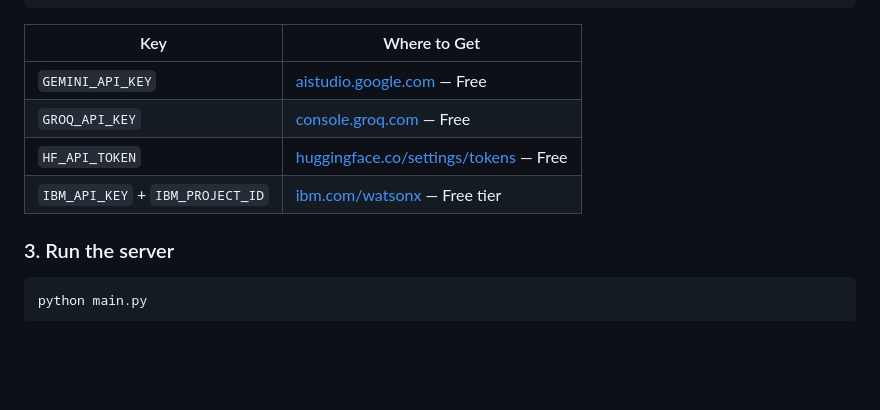
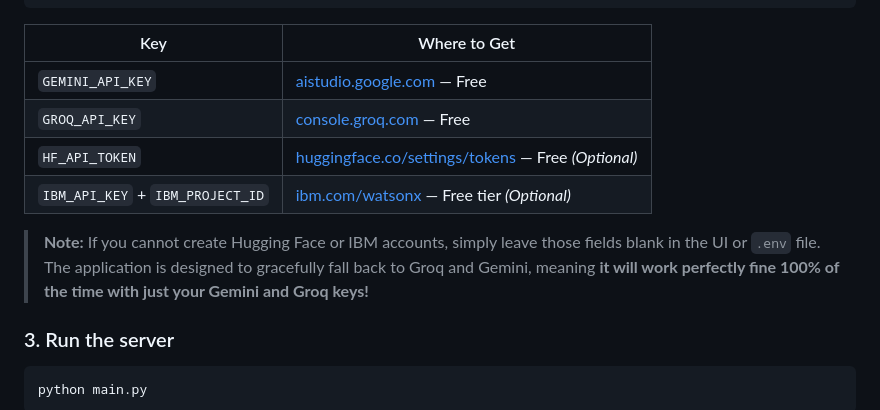
Before and after one commit to sunithagithub20/stylesense, a Markdown page: README.md, the part around the change. Rendered like a GitHub page; blank space fills up the shorter version.

Commit message:
chore: make HF and IBM keys explicitly optional

````diff
--- a/README.md
+++ b/README.md
@@ -36,8 +36,10 @@ cp .env.example .env
 |---|---|
 | `GEMINI_API_KEY` | [aistudio.google.com](https://aistudio.google.com) — Free |
 | `GROQ_API_KEY` | [console.groq.com](https://console.groq.com) — Free |
-| `HF_API_TOKEN` | [huggingface.co/settings/tokens](https://huggingface.co/settings/tokens) — Free |
-| `IBM_API_KEY` + `IBM_PROJECT_ID` | [ibm.com/watsonx](https://www.ibm.com/watsonx) — Free tier |
+| `HF_API_TOKEN` | [huggingface.co/settings/tokens](https://huggingface.co/settings/tokens) — Free *(Optional)* |
+| `IBM_API_KEY` + `IBM_PROJECT_ID` | [ibm.com/watsonx](https://www.ibm.com/watsonx) — Free tier *(Optional)* |
+
+> **Note:** If you cannot create Hugging Face or IBM accounts, simply leave those fields blank in the UI or `.env` file. The application is designed to gracefully fall back to Groq and Gemini, meaning **it will work perfectly fine 100% of the time with just your Gemini and Groq keys!**
 
 ### 3. Run the server
 ```bash
````
